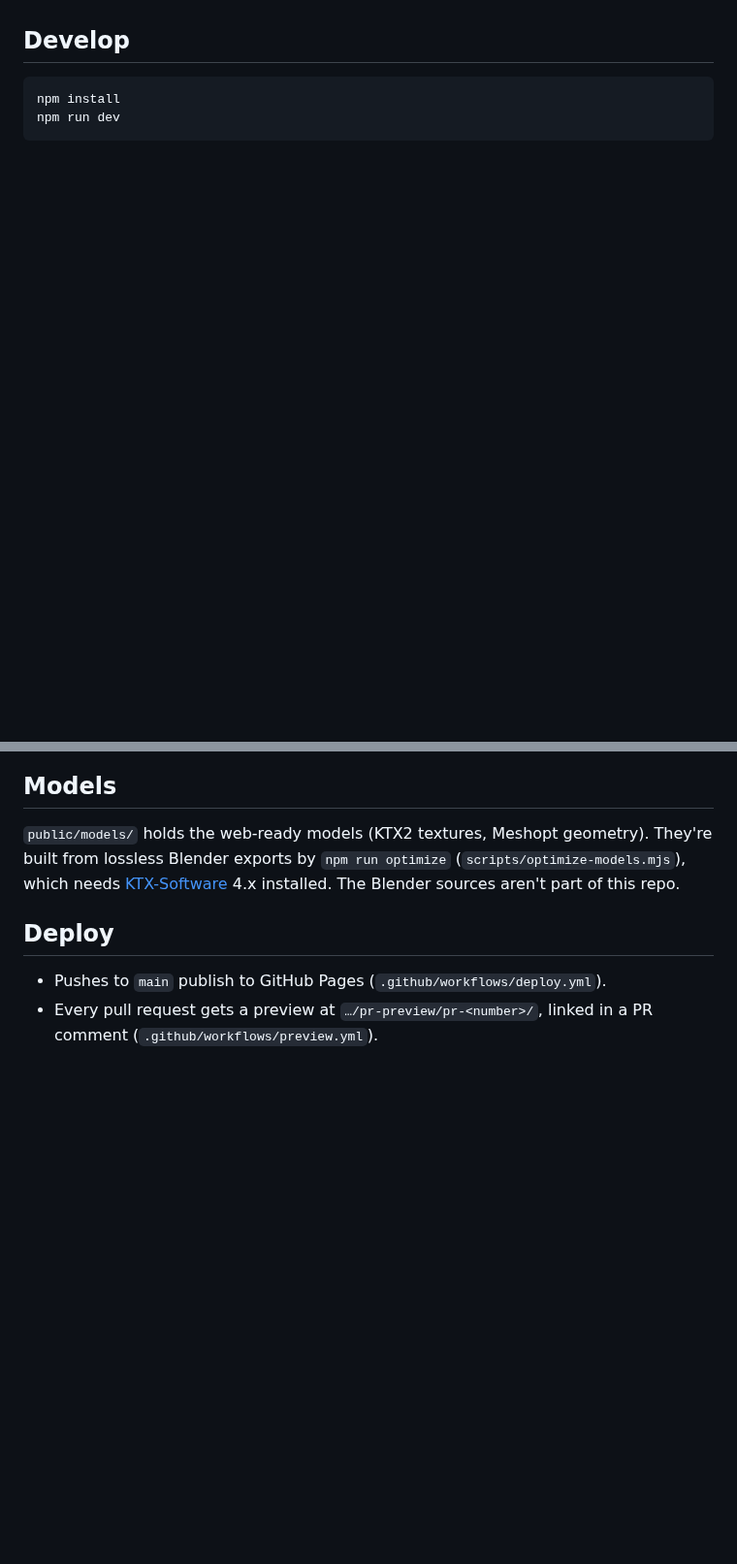
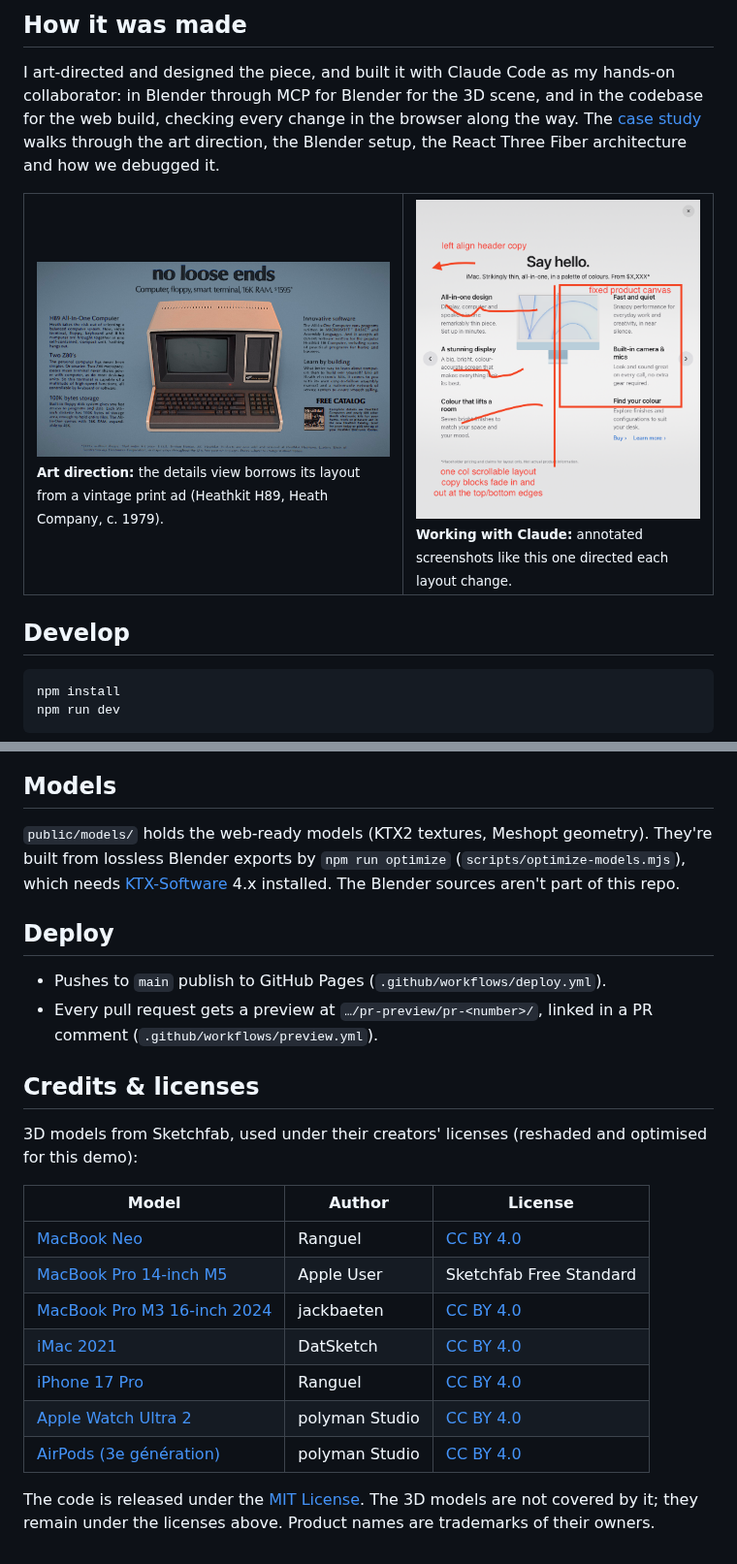
Before and after one commit to benkimo6i/3d-product-carousel, a Markdown page: README.md, 2 parts joined by grey strips. Shown at 97% size. GitHub-like rendering; pictures changed too: docs/media/heathkit-ad.jpg (added), docs/media/tablet-layout-notes.png (added); blank space fills up the shorter version.

```diff
--- a/README.md
+++ b/README.md
@@ -10,3 +62,24 @@ are listed in the site footer.
+## How it was made
+
+I art-directed and designed the piece, and built it with Claude Code as my hands-on collaborator:
+in Blender through MCP for Blender for the 3D scene, and in the codebase for the web build, checking
+every change in the browser along the way. The [case study](docs/case-study.md) walks through the
+art direction, the Blender setup, the React Three Fiber architecture and how we debugged it.
+
+<table>
+  <tr>
+    <td width="55%" valign="top">
+      <a href="docs/case-study.md#art-direction"><img src="docs/media/heathkit-ad.jpg" alt="Vintage Heathkit H89 print ad with a large headline, the computer front-on in the centre and copy columns either side"></a>
+      <br><sub><b>Art direction:</b> the details view borrows its layout from a vintage print ad
+      (Heathkit H89, Heath Company, c. 1979).</sub>
+    </td>
+    <td width="45%" valign="top">
+      <a href="docs/case-study.md#collaborating-and-debugging-with-claude"><img src="docs/media/tablet-layout-notes.png" alt="Annotated screenshot of the details view with notes for the tablet layout"></a>
+      <br><sub><b>Working with Claude:</b> annotated screenshots like this one directed each layout
+      change.</sub>
+    </td>
+  </tr>
+</table>
 
 ## Develop
 
@@ -27,3 +100,21 @@ sources aren't part of this repo.
 - Pushes to `main` publish to GitHub Pages (`.github/workflows/deploy.yml`).
 - Every pull request gets a preview at `…/pr-preview/pr-<number>/`, linked in a PR comment
   (`.github/workflows/preview.yml`).
+
+## Credits & licenses
+
+3D models from Sketchfab, used under their creators' licenses (reshaded and optimised for this
+demo):
+
+| Model | Author | License |
+|---|---|---|
+| [MacBook Neo](https://sketchfab.com/3d-models/macbook-neo-f3dd26684f114b1baffd1b0800876627) | Ranguel | [CC BY 4.0](https://creativecommons.org/licenses/by/4.0/) |
+| [MacBook Pro 14-inch M5](https://sketchfab.com/3d-models/macbook-pro-14-inch-m5-652a992f4f244122ae251f9cbb81da1e) | Apple User | Sketchfab Free Standard |
+| [MacBook Pro M3 16-inch 2024](https://sketchfab.com/3d-models/macbook-pro-m3-16-inch-2024-8e34fc2b303144f78490007d91ff57c4) | jackbaeten | [CC BY 4.0](https://creativecommons.org/licenses/by/4.0/) |
+| [iMac 2021](https://sketchfab.com/3d-models/imac-2021-304cb06ffb554883a7a642b2b56754c1) | DatSketch | [CC BY 4.0](https://creativecommons.org/licenses/by/4.0/) |
+| [iPhone 17 Pro](https://sketchfab.com/3d-models/iphone-17-pro-4541aa8a28324b33a2baaf81d263aaec) | Ranguel | [CC BY 4.0](https://creativecommons.org/licenses/by/4.0/) |
+| [Apple Watch Ultra 2](https://sketchfab.com/3d-models/apple-watch-ultra-2-f33263c457664b43909200c5ed5e6fa2) | polyman Studio | [CC BY 4.0](https://creativecommons.org/licenses/by/4.0/) |
+| [AirPods (3e génération)](https://sketchfab.com/3d-models/ed331e742ab944e683dcddd59ab0713e) | polyman Studio | [CC BY 4.0](https://creativecommons.org/licenses/by/4.0/) |
+
+The code is released under the [MIT License](LICENSE). The 3D models are not covered by it; they
+remain under the licenses above. Product names are trademarks of their owners.
```
Also changed, not shown: other parts of README.md (+56 -4 lines), docs/case-study.md (added, +150 -0 lines), 1 other file.
